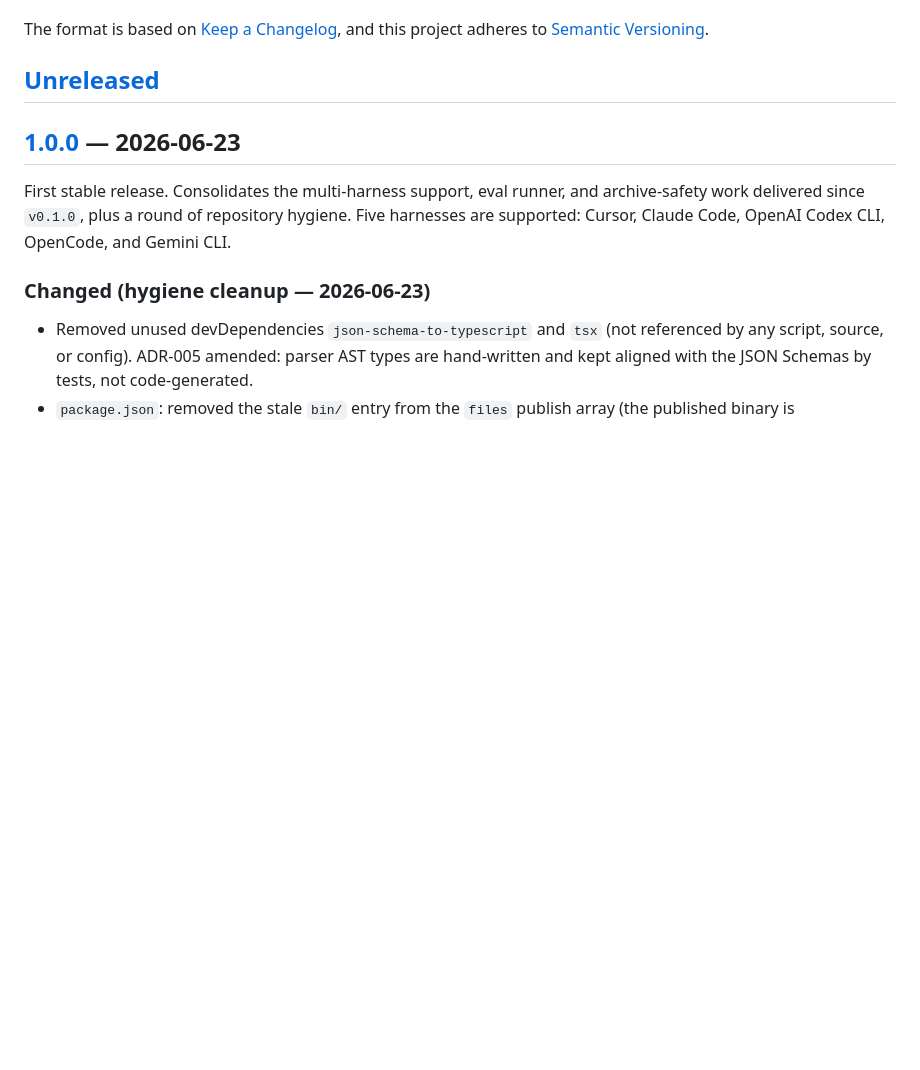
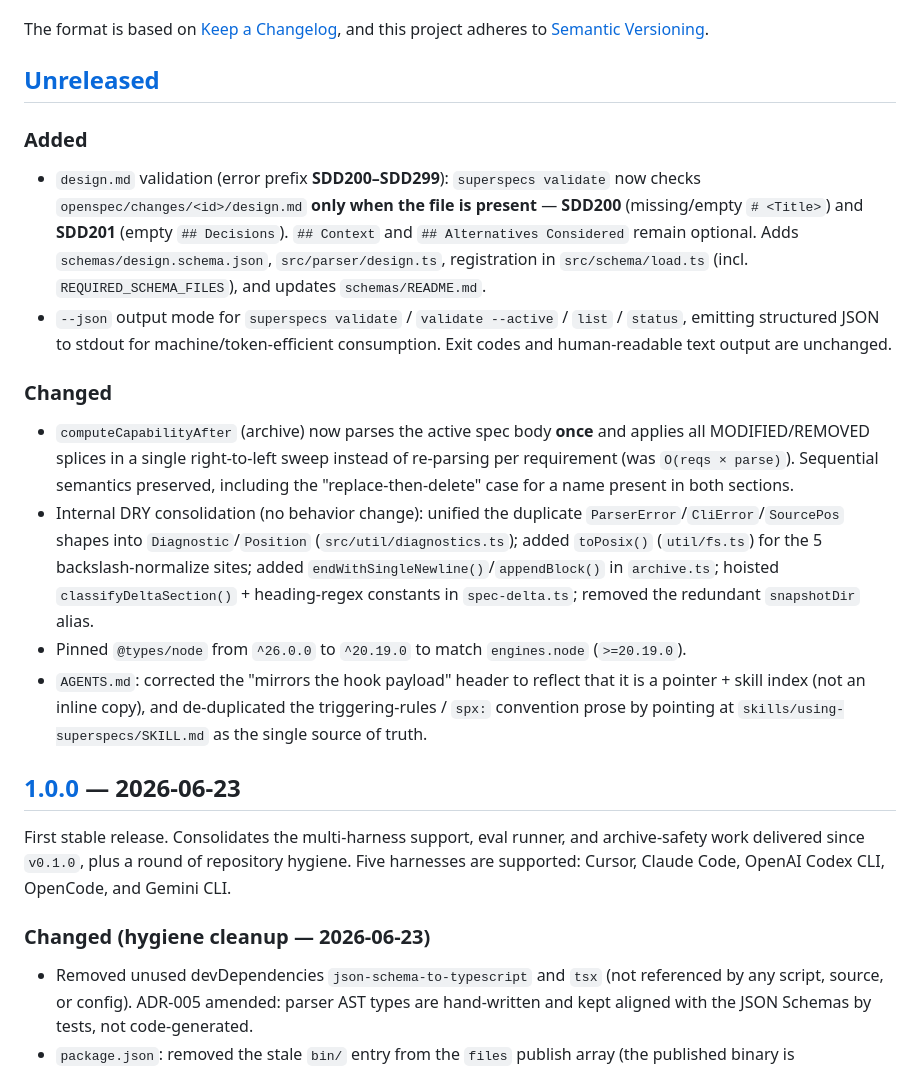
Before and after one commit to vikram8459/SuperSpecs, a Markdown page: CHANGELOG.md, the part around the change. Drawn GitHub-style; blank space fills up the shorter version.

Commit message:
docs(changelog): add Unreleased entry for DRY/perf/design.md/--json changes

```diff
--- a/CHANGELOG.md
+++ b/CHANGELOG.md
@@ -6,6 +6,16 @@ The format is based on [Keep a Changelog](https://keepachangelog.com/en/1.1.0/),
 and this project adheres to [Semantic Versioning](https://semver.org/spec/v2.0.0.html).
 
 ## [Unreleased]
+
+### Added
+- `design.md` validation (error prefix **SDD200–SDD299**): `superspecs validate` now checks `openspec/changes/<id>/design.md` **only when the file is present** — **SDD200** (missing/empty `# <Title>`) and **SDD201** (empty `## Decisions`). `## Context` and `## Alternatives Considered` remain optional. Adds `schemas/design.schema.json`, `src/parser/design.ts`, registration in `src/schema/load.ts` (incl. `REQUIRED_SCHEMA_FILES`), and updates `schemas/README.md`.
+- `--json` output mode for `superspecs validate` / `validate --active` / `list` / `status`, emitting structured JSON to stdout for machine/token-efficient consumption. Exit codes and human-readable text output are unchanged.
+
+### Changed
+- `computeCapabilityAfter` (archive) now parses the active spec body **once** and applies all MODIFIED/REMOVED splices in a single right-to-left sweep instead of re-parsing per requirement (was `O(reqs × parse)`). Sequential semantics preserved, including the "replace-then-delete" case for a name present in both sections.
+- Internal DRY consolidation (no behavior change): unified the duplicate `ParserError`/`CliError`/`SourcePos` shapes into `Diagnostic`/`Position` (`src/util/diagnostics.ts`); added `toPosix()` (`util/fs.ts`) for the 5 backslash-normalize sites; added `endWithSingleNewline()`/`appendBlock()` in `archive.ts`; hoisted `classifyDeltaSection()` + heading-regex constants in `spec-delta.ts`; removed the redundant `snapshotDir` alias.
+- Pinned `@types/node` from `^26.0.0` to `^20.19.0` to match `engines.node` (`>=20.19.0`).
+- `AGENTS.md`: corrected the "mirrors the hook payload" header to reflect that it is a pointer + skill index (not an inline copy), and de-duplicated the triggering-rules / `spx:` convention prose by pointing at `skills/using-superspecs/SKILL.md` as the single source of truth.
 
 ## [1.0.0] — 2026-06-23
 
```
